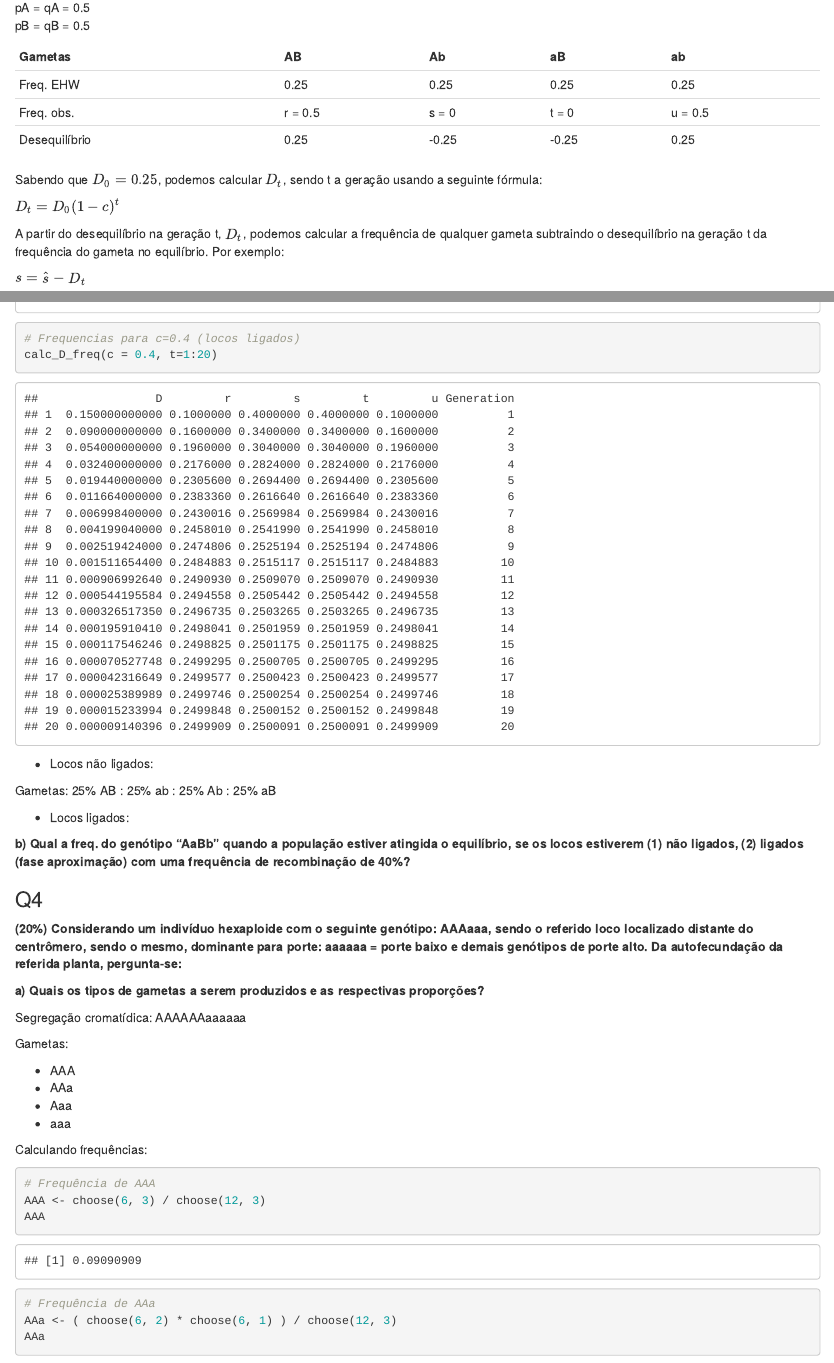
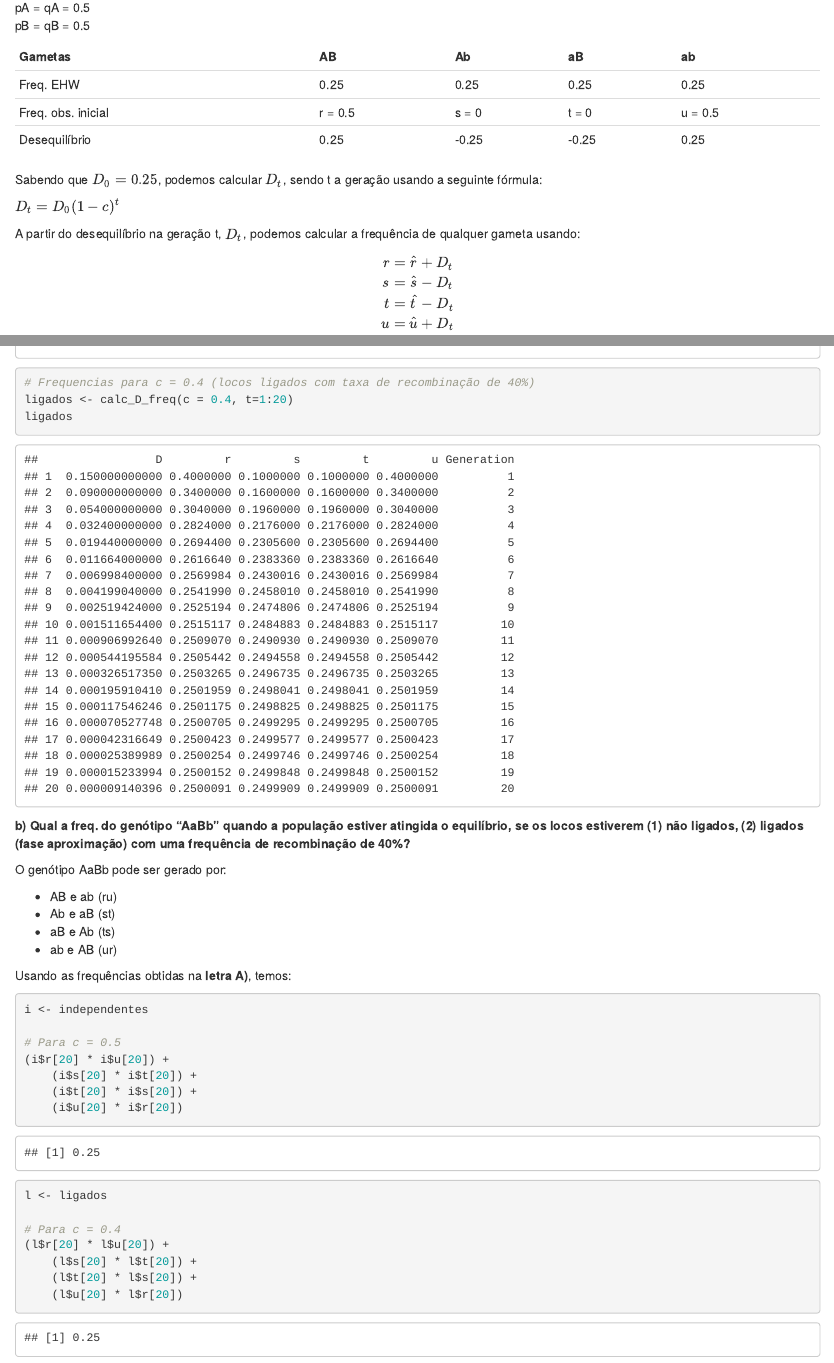
Before and after one commit to almeidasilvaf/IQG, an R Markdown document (provas.Rmd): the page in a window 1100 px wide, from 3360 px down, and a second part further down, joined at a grey line. Rendered offline with R 4.5, knitr and Pandoc, with nearby package versions; drawn as R Markdown's standard HTML page in place of the format the file asks for.

Commit message:
Finished exam 1

````diff
--- a/provas.Rmd
+++ b/provas.Rmd
@@ -138,13 +138,19 @@ pB = qB = 0.5
 | Gametas | AB | Ab | aB | ab |
 |:----|:----|:----|:----|:----|
 |Freq. EHW|0.25|0.25|0.25|0.25|
-|Freq. obs.|r = 0.5|s = 0|t = 0|u = 0.5|
+|Freq. obs. inicial|r = 0.5|s = 0|t = 0|u = 0.5|
 |Desequilíbrio|0.25|-0.25|-0.25|0.25|
 
 Sabendo que $D_0 = 0.25$, podemos calcular $D_t$, sendo t a geração usando a seguinte fórmula:
 
 $D_t = D_0(1-c)^t$
 
-A partir do desequilíbrio na geração t, $D_t$, podemos calcular a frequência de qualquer gameta subtraindo o desequilíbrio na geração t da frequência do gameta no equilíbrio. Por exemplo:
+A partir do desequilíbrio na geração t, $D_t$, podemos calcular a frequência de qualquer gameta usando:
 
-$s = \hat{s} - D_t$
+$$
+\begin{aligned}
+r &= \hat{r} + D_t \\
+s &= \hat{s} - D_t \\
+t &= \hat{t} - D_t \\
+u &= \hat{u} + D_t
+\end{aligned}
@@ -176,3 +183 @@ calc_D_freq(c = 0.5, t=1:20)
 
-# Frequencias para c=0.4 (locos ligados)
-calc_D_freq(c = 0.4, t=1:20)
@@ -179,12 +191,39 @@ calc_D_freq(c = 0.4, t=1:20)
+# Frequencias para c = 0.4 (locos ligados com taxa de recombinação de 40%)
+ligados <- calc_D_freq(c = 0.4, t=1:20)
+ligados
 ```
-- Locos não ligados:
-
-Gametas: 25% AB : 25% ab : 25% Ab : 25% aB
-
-- Locos ligados:
 
 
 **b) Qual a freq. do genótipo "AaBb" quando a população estiver atingida o equilíbrio, se os locos estiverem (1) não ligados, (2) ligados (fase aproximação) com uma frequência de recombinação de 40%?**
+
+O genótipo AaBb pode ser gerado por:
+
+- AB e ab (ru)
+- Ab e aB (st)
+- aB e Ab (ts)
+- ab e AB (ur)
+
+Usando as frequências obtidas na **letra A)**, temos:
+
+```{r}
+i <- independentes
+
+# Para c = 0.5
+(i$r[20] * i$u[20]) +
+    (i$s[20] * i$t[20]) +
+    (i$t[20] * i$s[20]) +
+    (i$u[20] * i$r[20])
+```
+
+```{r}
+l <- ligados
+
+# Para c = 0.4
+(l$r[20] * l$u[20]) +
+    (l$s[20] * l$t[20]) +
+    (l$t[20] * l$s[20]) +
+    (l$u[20] * l$r[20])
+```
 
 ### Q4 {.unnumbered}
 
````
Also changed, not shown: docs/search_index.json, provas.Rmd (22 more changed lines), 1 other file.
